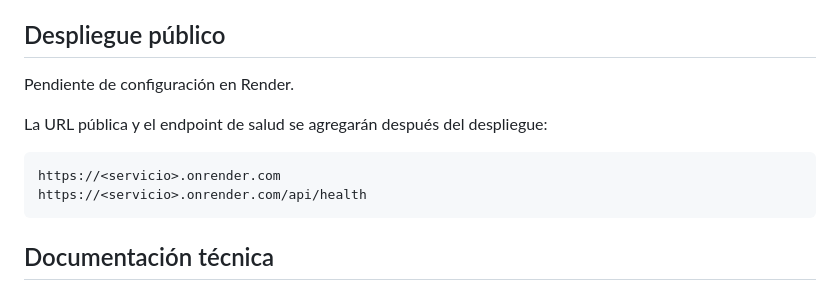
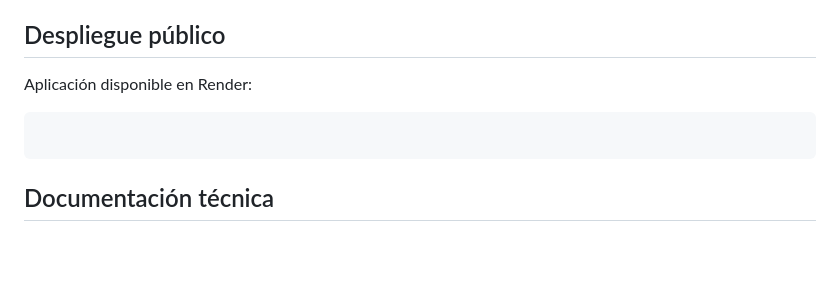
Before and after one commit to StraikerG/reto-03-ordenes-compra, a Markdown page: README.md, the part around the change. Drawn GitHub-style; blank space fills up the shorter version.

Commit message:
docs: agrega URL pública de Render

````diff
--- a/README.md
+++ b/README.md
@@ -154,13 +154,9 @@ El contenedor ejecuta la aplicación con el usuario no-root `bun` y verifica aut
 
 ## Despliegue público
 
-Pendiente de configuración en Render.
+Aplicación disponible en Render:
 
-La URL pública y el endpoint de salud se agregarán después del despliegue:
-
-```text
-https://<servicio>.onrender.com
-https://<servicio>.onrender.com/api/health
+```text https://reto-03-ordenes-compra-opl6.onrender.com
 ```
 
 ## Documentación técnica
````
